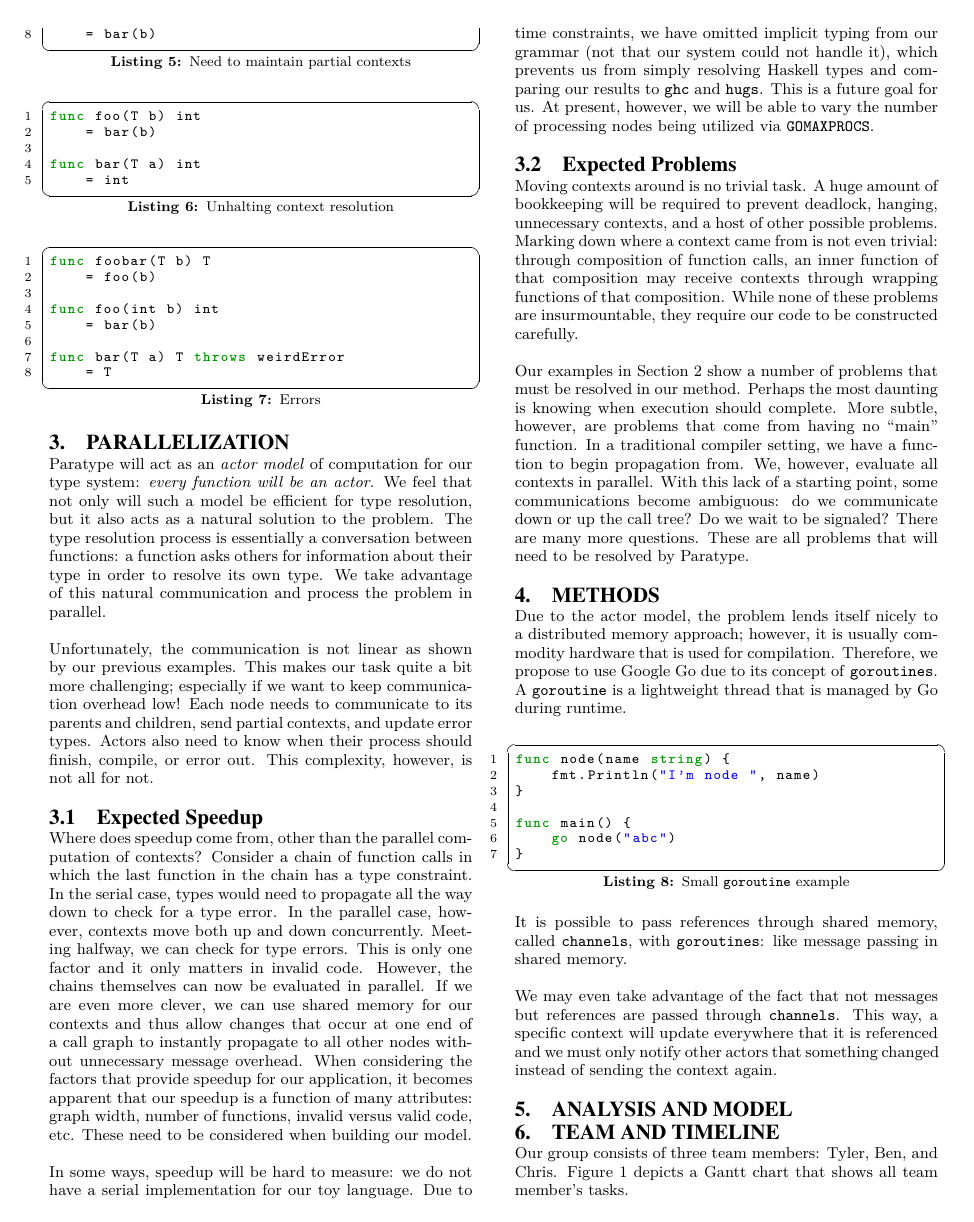
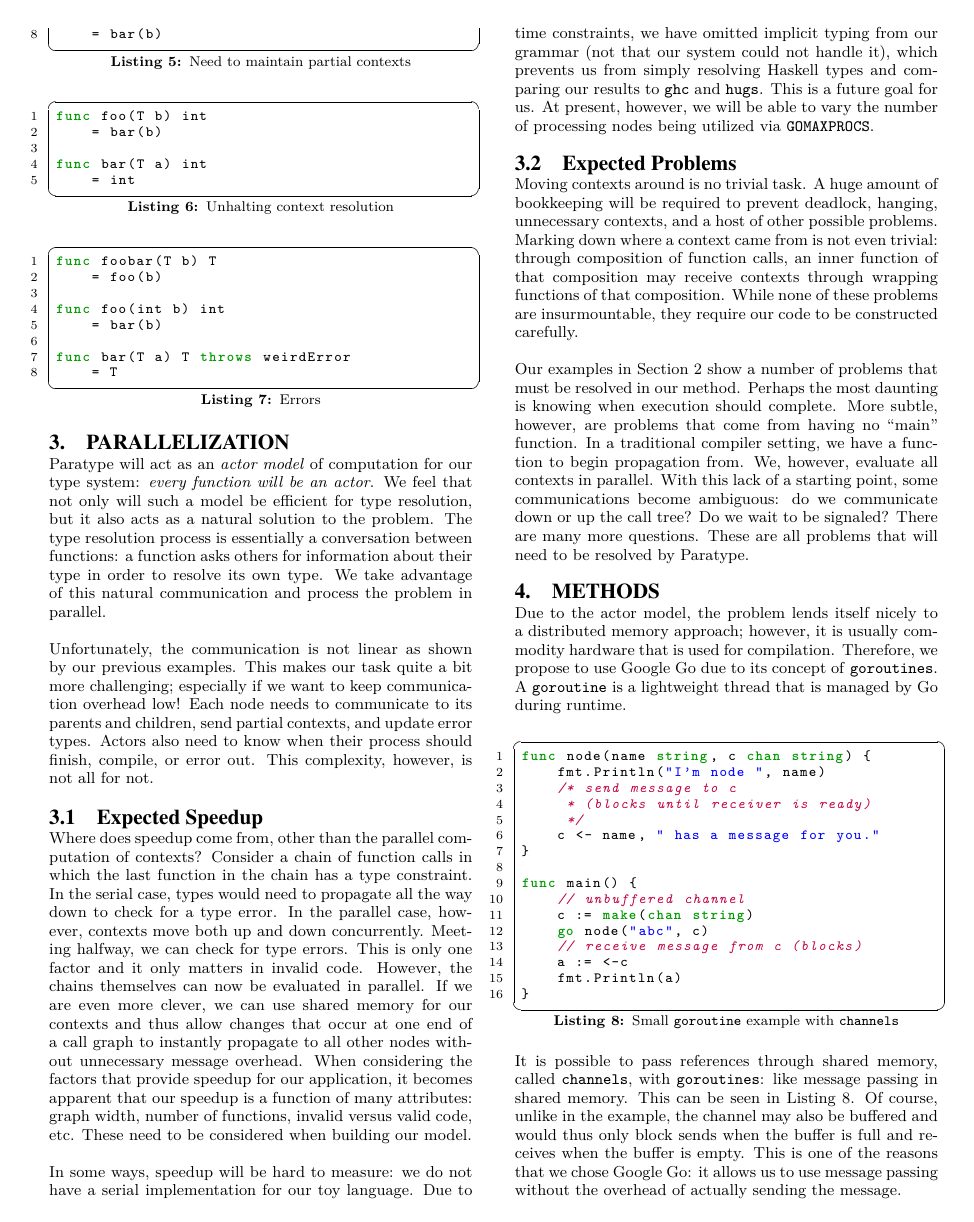
Before and after one commit to tylercecil/Paratype, a LaTeX paper (proposal/prop.tex): page 2 of 3 before the commit and page 2 of 4 after it. Compiled offline with pdfLaTeX.

Commit message:
ADD: expanding on the methods section, including a goroutine and channels example

```diff
--- a/proposal/prop.tex
+++ b/proposal/prop.tex
@@ -43,7 +43,7 @@
 	aboveskip=1.8em,
 	belowskip=0em,
 	captionpos=b,
-	xleftmargin=0em,
+	xleftmargin=0.4em,
 	xrightmargin=0em,
 	keywordstyle=\bfseries\color{dkgreen},
 	commentstyle=\itshape\color{purple},
@@ -308,21 +308,31 @@ compilation. Therefore, we propose to use Google Go due to its concept of
 \texttt{goroutines}. A \texttt{goroutine} is a lightweight thread that is
 managed by Go during runtime.
 
-\begin{lstlisting}[caption=Small \texttt{goroutine} example,language=Go]
-func node(name string) {
+\begin{lstlisting}[caption=Small \texttt{goroutine} example with
+\texttt{channels},language=Go,label=lst:goroutine]
+func node(name string, c chan string) {
 	fmt.Println("I'm node ", name)
+	/* send message to c
+	 * (blocks until receiver is ready)
+	 */
+	c <- name, " has a message for you."
 }
 
 func main() {
-	go node("abc")
+	// unbuffered channel
+	c := make(chan string)
+	go node("abc", c)
+	// receive message from c (blocks)
+	a := <-c
+	fmt.Println(a)
 }
 \end{lstlisting}
 
-It is possible to pass references through shared
-memory, called \texttt{channels}, with \texttt{goroutines}: like message
-passing in shared memory.
+It is possible to pass references through shared memory, called
+\texttt{channels}, with \texttt{goroutines}: like message passing in shared
+memory. This can be seen in Listing~\ref{lst:goroutine}. Of course, unlike in
+the example, the channel may also be buffered and would thus only block sends
+when the buffer is full and receives when the buffer is empty. This is one of
+the reasons that we chose Google Go: it allows us to use message passing
+without the overhead of actually sending the message.
 
-We may even take advantage of the fact that not messages but references are
-passed through \texttt{channels}. This way, a specific context will update
-everywhere that it is referenced and we must only notify other actors that
-something changed instead of sending the context again.
```
Also changed, not shown: proposal/prop.tex (8 more changed lines).
